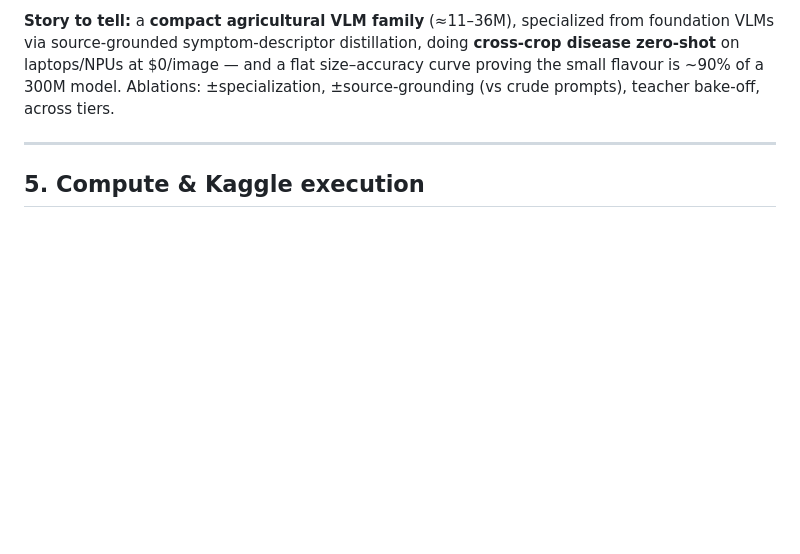
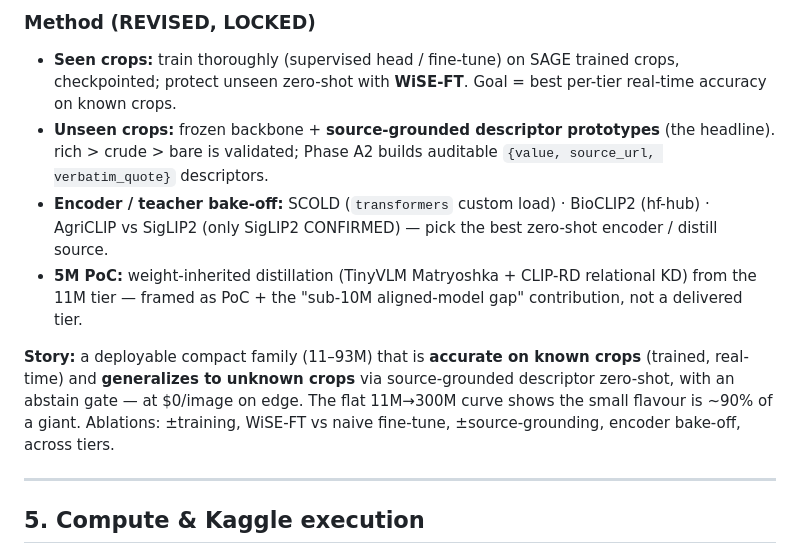
Before and after one commit to Abhiram970/plant-disease-edge, a Markdown page: PROJECT_GUIDE.md, the part around one of its changes. Drawn GitHub-style; blank space fills up the shorter version.

```diff
--- a/PROJECT_GUIDE.md
+++ b/PROJECT_GUIDE.md
@@ -235,8 +240,18 @@ DINOv2-small remains an optional auxiliary for trained-crop robustness.
 
-**Story to tell:** a **compact agricultural VLM family** (≈11–36M), specialized from foundation VLMs via
-source-grounded symptom-descriptor distillation, doing **cross-crop disease zero-shot** on laptops/NPUs at
-$0/image — and a flat size–accuracy curve proving the small flavour is ~90% of a 300M model. Ablations:
-±specialization, ±source-grounding (vs crude prompts), teacher bake-off, across tiers.
+### Method (REVISED, LOCKED)
+- **Seen crops:** train thoroughly (supervised head / fine-tune) on SAGE trained crops, checkpointed;
+  protect unseen zero-shot with **WiSE-FT**. Goal = best per-tier real-time accuracy on known crops.
+- **Unseen crops:** frozen backbone + **source-grounded descriptor prototypes** (the headline). rich >
+  crude > bare is validated; Phase A2 builds auditable `{value, source_url, verbatim_quote}` descriptors.
+- **Encoder / teacher bake-off:** SCOLD (`transformers` custom load) · BioCLIP2 (hf-hub) · AgriCLIP vs
+  SigLIP2 (only SigLIP2 CONFIRMED) — pick the best zero-shot encoder / distill source.
+- **5M PoC:** weight-inherited distillation (TinyVLM Matryoshka + CLIP-RD relational KD) from the 11M
+  tier — framed as PoC + the "sub-10M aligned-model gap" contribution, not a delivered tier.
+
+**Story:** a deployable compact family (11–93M) that is **accurate on known crops** (trained, real-time)
+and **generalizes to unknown crops** via source-grounded descriptor zero-shot, with an abstain gate — at
+$0/image on edge. The flat 11M→300M curve shows the small flavour is ~90% of a giant. Ablations:
+±training, WiSE-FT vs naive fine-tune, ±source-grounding, encoder bake-off, across tiers.
 
 ---
 
```
Also changed, not shown: other parts of PROJECT_GUIDE.md (+42 -37 lines).
